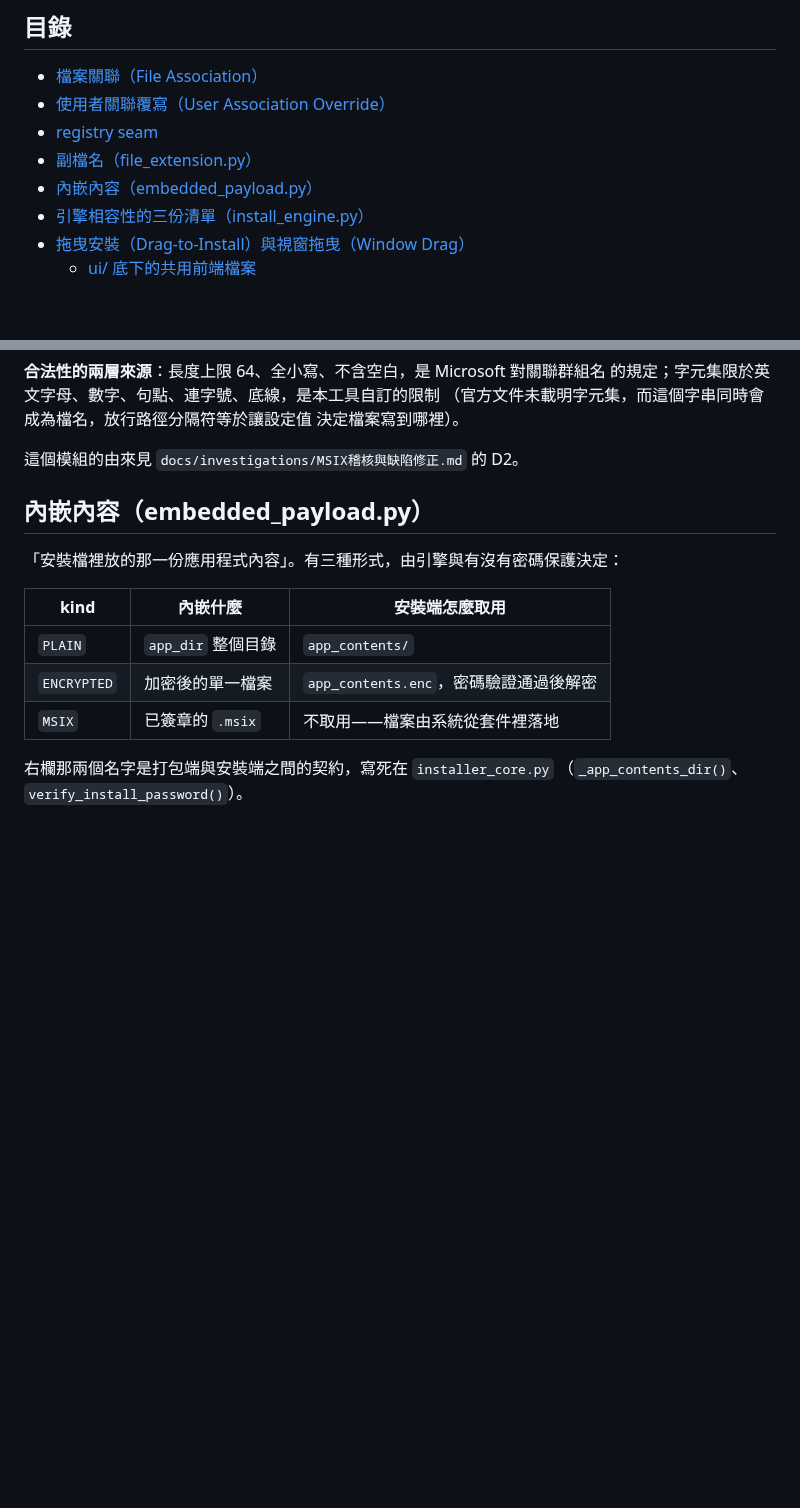
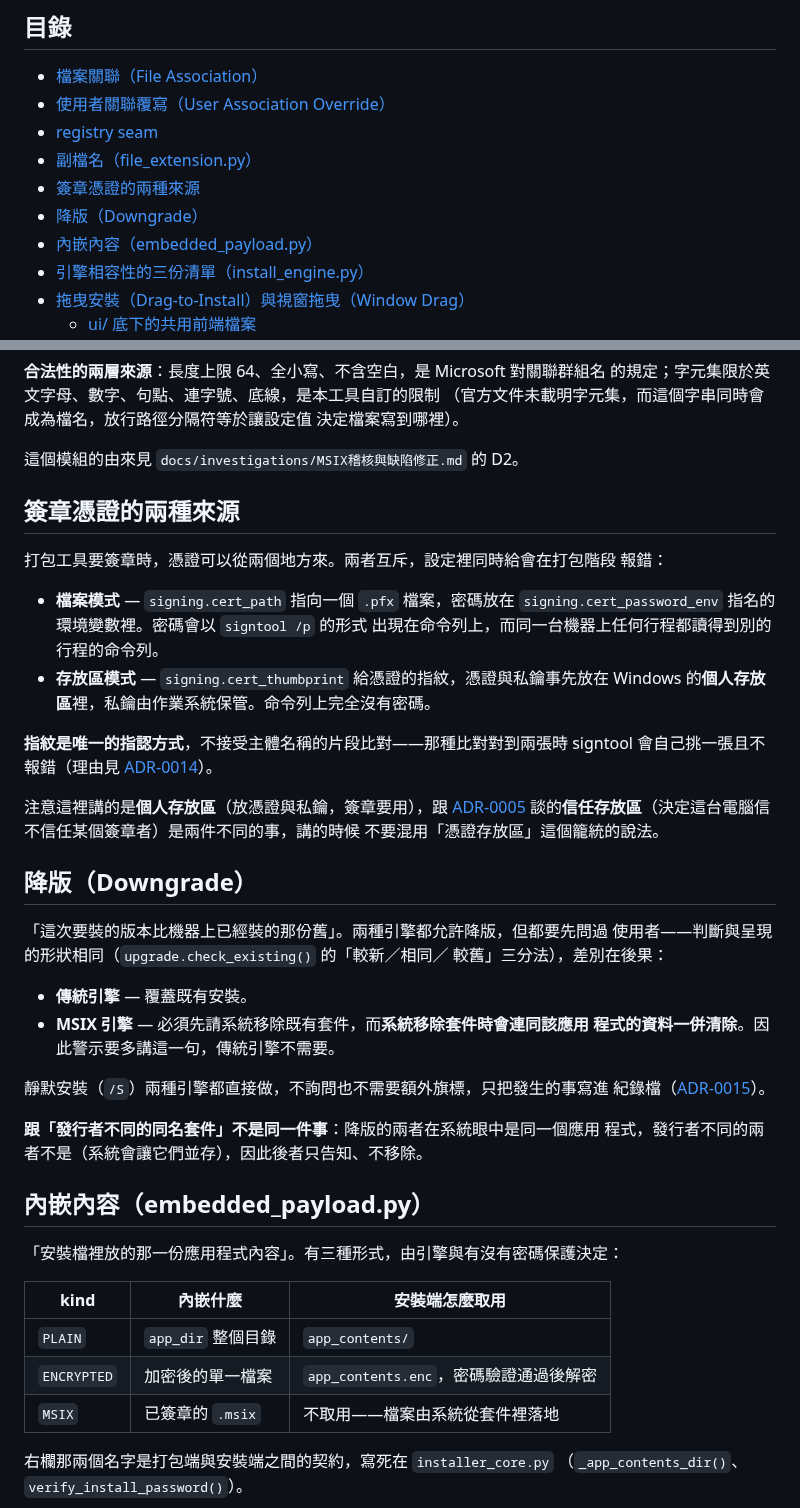
Before and after one commit to lx-kvn/mac-style-windows-installer, a Markdown page: CONTEXT.md, 2 parts joined by grey strips. GitHub-like rendering; blank space fills up the shorter version.

```diff
--- a/CONTEXT.md
+++ b/CONTEXT.md
@@ -11,6 +11,8 @@
 - [使用者關聯覆寫（User Association Override）](#使用者關聯覆寫user-association-override)
 - [registry seam](#registry-seam)
 - [副檔名（file_extension.py）](#副檔名file_extensionpy)
+- [簽章憑證的兩種來源](#簽章憑證的兩種來源)
+- [降版（Downgrade）](#降版downgrade)
 - [內嵌內容（embedded_payload.py）](#內嵌內容embedded_payloadpy)
 - [引擎相容性的三份清單（install_engine.py）](#引擎相容性的三份清單install_enginepy)
 - [拖曳安裝（Drag-to-Install）與視窗拖曳（Window Drag）](#拖曳安裝drag-to-install與視窗拖曳window-drag)
@@ -96,6 +98,41 @@ Windows 針對「使用者選過這個副檔名要用什麼開」記住的三層
 決定檔案寫到哪裡）。
 
 這個模組的由來見 `docs/investigations/MSIX稽核與缺陷修正.md` 的 D2。
+
+## 簽章憑證的兩種來源
+
+打包工具要簽章時，憑證可以從兩個地方來。兩者互斥，設定裡同時給會在打包階段
+報錯：
+
+- **檔案模式** — `signing.cert_path` 指向一個 `.pfx` 檔案，密碼放在
+  `signing.cert_password_env` 指名的環境變數裡。密碼會以 `signtool /p` 的形式
+  出現在命令列上，而同一台機器上任何行程都讀得到別的行程的命令列。
+- **存放區模式** — `signing.cert_thumbprint` 給憑證的指紋，憑證與私鑰事先放在
+  Windows 的**個人存放區**裡，私鑰由作業系統保管。命令列上完全沒有密碼。
+
+**指紋是唯一的指認方式**，不接受主體名稱的片段比對——那種比對對到兩張時
+signtool 會自己挑一張且不報錯（理由見 [ADR-0014](docs/adr/0014-signing-certificate-is-identified-by-thumbprint-only.md)）。
+
+注意這裡講的是**個人存放區**（放憑證與私鑰，簽章要用），跟
+[ADR-0005](docs/adr/0005-installer-never-installs-certificates-into-trust-stores.md)
+談的**信任存放區**（決定這台電腦信不信任某個簽章者）是兩件不同的事，講的時候
+不要混用「憑證存放區」這個籠統的說法。
+
+## 降版（Downgrade）
+
+「這次要裝的版本比機器上已經裝的那份舊」。兩種引擎都允許降版，但都要先問過
+使用者——判斷與呈現的形狀相同（`upgrade.check_existing()` 的「較新／相同／
+較舊」三分法），差別在後果：
+
+- **傳統引擎** — 覆蓋既有安裝。
+- **MSIX 引擎** — 必須先請系統移除既有套件，而**系統移除套件時會連同該應用
+  程式的資料一併清除**。因此警示要多講這一句，傳統引擎不需要。
+
+靜默安裝（`/S`）兩種引擎都直接做，不詢問也不需要額外旗標，只把發生的事寫進
+紀錄檔（[ADR-0015](docs/adr/0015-msix-downgrade-asks-the-user-except-in-silent-mode.md)）。
+
+**跟「發行者不同的同名套件」不是同一件事**：降版的兩者在系統眼中是同一個應用
+程式，發行者不同的兩者不是（系統會讓它們並存），因此後者只告知、不移除。
 
 ## 內嵌內容（embedded_payload.py）
 
```
Also changed, not shown: docs/adr/0014-signing-certificate-is-identified-by-thumbprint-only.md (added, +94 -0 lines), docs/adr/0015-msix-downgrade-asks-the-user-except-in-silent-mode.md (added, +89 -0 lines).
